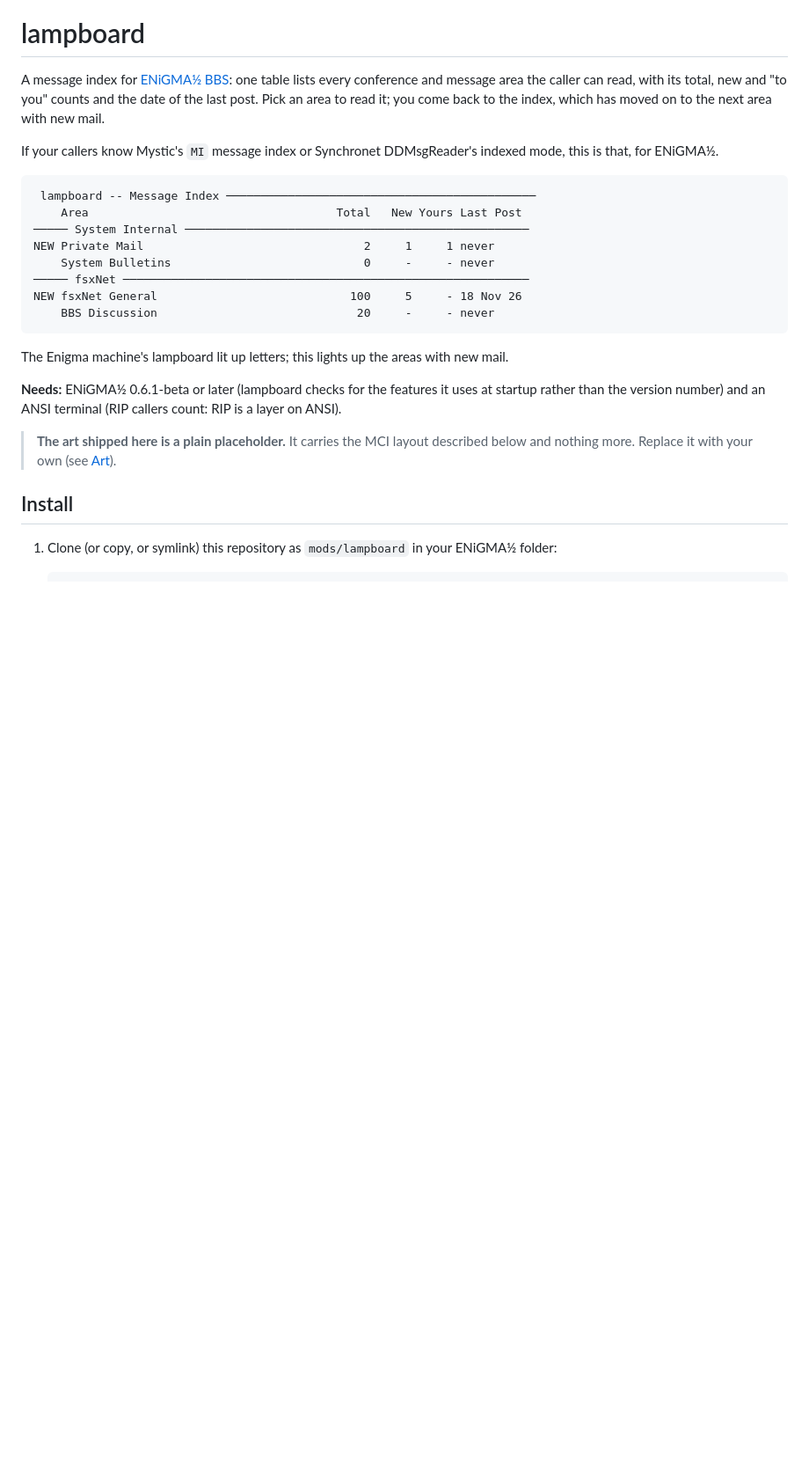
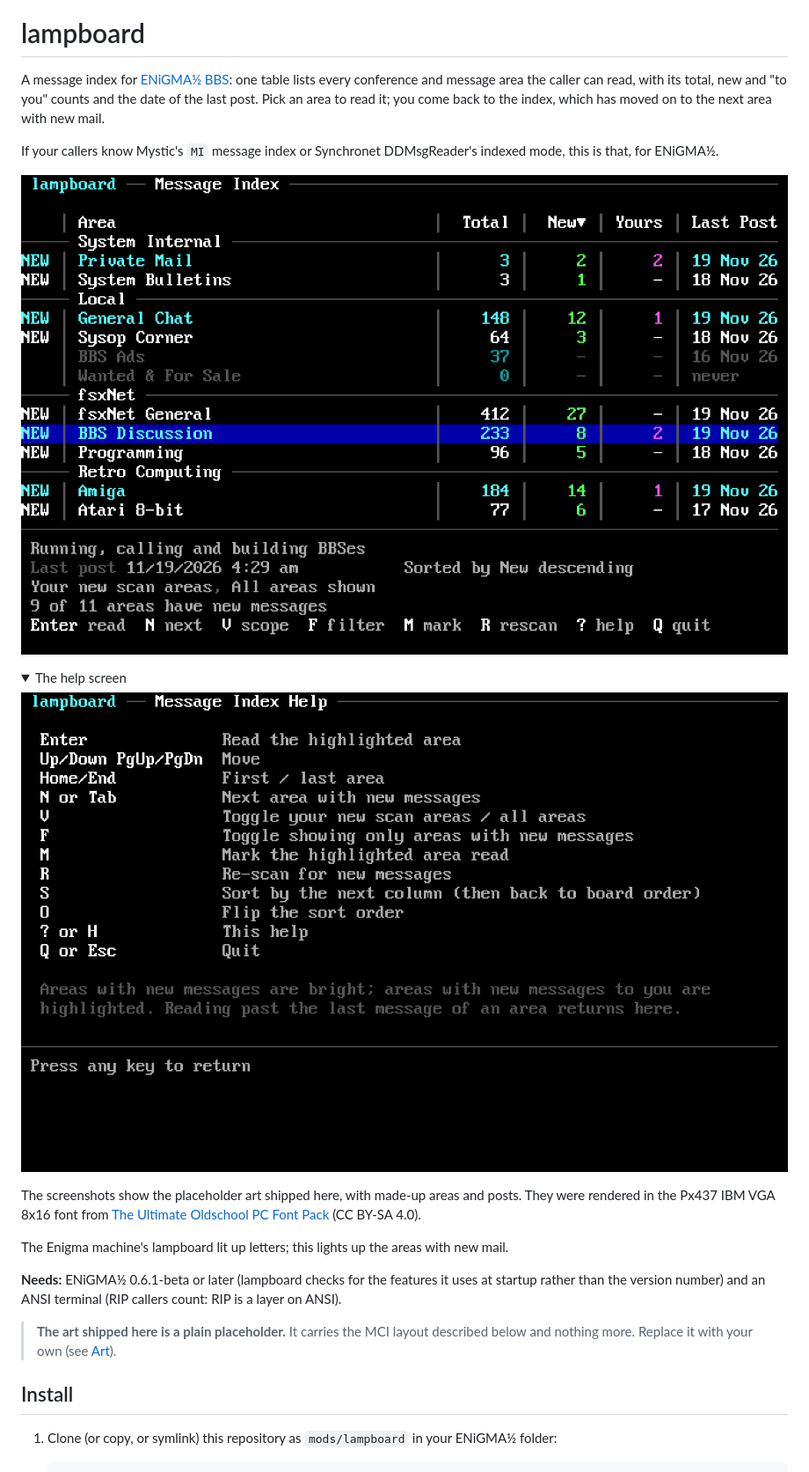
Before and after one commit to NuSkooler/enigma-bbs-lampboard, a Markdown page: README.md, the part around one of its changes. Shown at 88% size. Drawn GitHub-style; pictures changed too: docs/screenshot-help.png (added), docs/screenshot-index.png (added); folded sections open; blank space fills up the shorter version.

Commit message:
docs: logo and screenshots in the README

````diff
--- a/README.md
+++ b/README.md
@@ -4,16 +8,16 @@ A message index for [ENiGMA½ BBS](https://github.com/NuSkooler/enigma-bbs): one
 
 If your callers know Mystic's `MI` message index or Synchronet DDMsgReader's indexed mode, this is that, for ENiGMA½.
 
-```
- lampboard -- Message Index ─────────────────────────────────────────────
-    Area                                    Total   New Yours Last Post
-───── System Internal ──────────────────────────────────────────────────
-NEW Private Mail                                2     1     1 never
-    System Bulletins                            0     -     - never
-───── fsxNet ───────────────────────────────────────────────────────────
-NEW fsxNet General                            100     5     - 18 Nov 26
-    BBS Discussion                             20     -     - never
-```
+![lampboard's message index: conferences and areas with total, new and "to you" counts, sorted by new messages](docs/screenshot-index.png)
+
+<details>
+<summary>The help screen</summary>
+
+![lampboard's help screen listing its keys](docs/screenshot-help.png)
+
+</details>
+
+The screenshots show the placeholder art shipped here, with made-up areas and posts. They were rendered in the Px437 IBM VGA 8x16 font from [The Ultimate Oldschool PC Font Pack](https://int10h.org/oldschool-pc-fonts/) (CC BY-SA 4.0).
 
 The Enigma machine's lampboard lit up letters; this lights up the areas with new mail.
 
````
Also changed, not shown: other parts of README.md (+4 -0 lines), docs/lampboard-logo.png (added).
